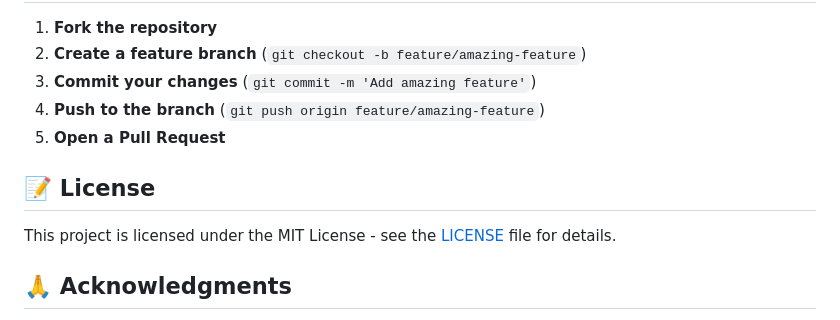
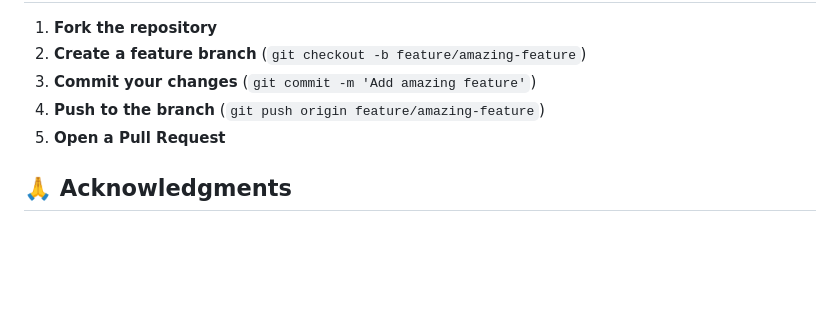
Before and after one commit to AtharvaBagade23/Satellite-Image-Classification, a Markdown page: README.md, the part around the change. GitHub-like rendering; blank space fills up the shorter version.

```diff
--- a/README.md
+++ b/README.md
@@ -181,10 +181,6 @@ DEBUG = True
 4. **Push to the branch** (`git push origin feature/amazing-feature`)
 5. **Open a Pull Request**
 
-## 📝 License
-
-This project is licensed under the MIT License - see the [LICENSE](LICENSE) file for details.
-
 ## 🙏 Acknowledgments
 
 - **Django** - Web framework
```
